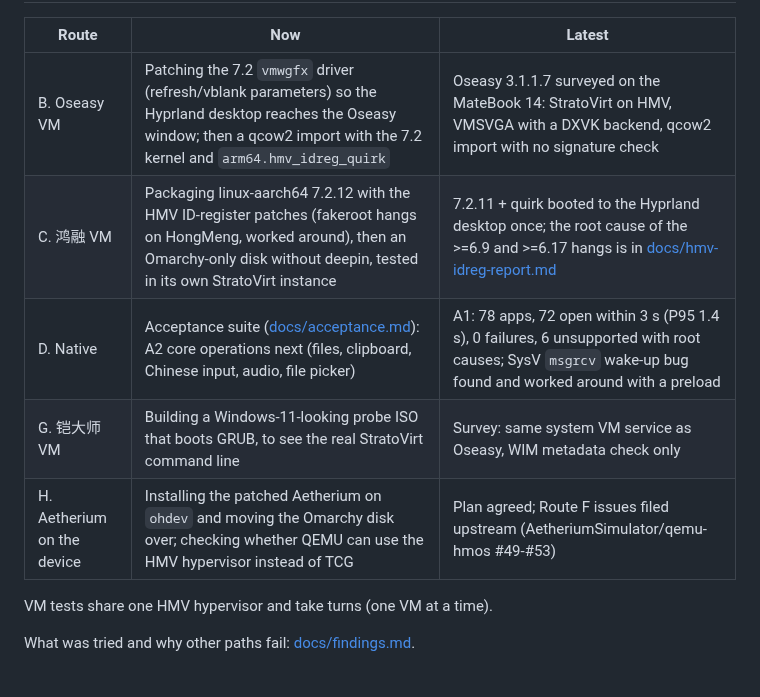
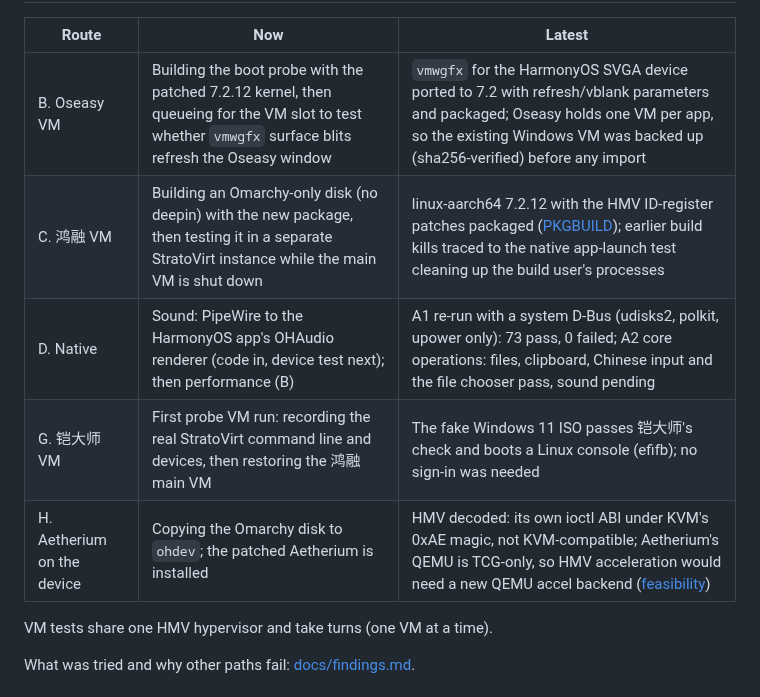
Before and after one commit to BH3GEI/ohmarchy, a Markdown page: README.md, the part around one of its changes. Drawn GitHub-style.

Commit message:
README: progress 01:25
Co-Authored-By: Claude Opus 5.5 <noreply@anthropic.com>

```diff
--- a/README.md
+++ b/README.md
@@ -22,11 +22,11 @@ The current development machine (`ohdev`) is a HUAWEI MateBook 14 HM740 (Harmony
 
 | Route | Now | Latest |
 |---|---|---|
-| B. Oseasy VM | Patching the 7.2 `vmwgfx` driver (refresh/vblank parameters) so the Hyprland desktop reaches the Oseasy window; then a qcow2 import with the 7.2 kernel and `arm64.hmv_idreg_quirk` | Oseasy 3.1.1.7 surveyed on the MateBook 14: StratoVirt on HMV, VMSVGA with a DXVK backend, qcow2 import with no signature check |
-| C. 鸿融 VM | Packaging linux-aarch64 7.2.12 with the HMV ID-register patches (fakeroot hangs on HongMeng, worked around), then an Omarchy-only disk without deepin, tested in its own StratoVirt instance | 7.2.11 + quirk booted to the Hyprland desktop once; the root cause of the >=6.9 and >=6.17 hangs is in [docs/hmv-idreg-report.md](docs/hmv-idreg-report.md) |
-| D. Native | Acceptance suite ([docs/acceptance.md](docs/acceptance.md)): A2 core operations next (files, clipboard, Chinese input, audio, file picker) | A1: 78 apps, 72 open within 3 s (P95 1.4 s), 0 failures, 6 unsupported with root causes; SysV `msgrcv` wake-up bug found and worked around with a preload |
-| G. 铠大师 VM | Building a Windows-11-looking probe ISO that boots GRUB, to see the real StratoVirt command line | Survey: same system VM service as Oseasy, WIM metadata check only |
-| H. Aetherium on the device | Installing the patched Aetherium on `ohdev` and moving the Omarchy disk over; checking whether QEMU can use the HMV hypervisor instead of TCG | Plan agreed; Route F issues filed upstream (AetheriumSimulator/qemu-hmos #49-#53) |
+| B. Oseasy VM | Building the boot probe with the patched 7.2.12 kernel, then queueing for the VM slot to test whether `vmwgfx` surface blits refresh the Oseasy window | `vmwgfx` for the HarmonyOS SVGA device ported to 7.2 with refresh/vblank parameters and packaged; Oseasy holds one VM per app, so the existing Windows VM was backed up (sha256-verified) before any import |
+| C. 鸿融 VM | Building an Omarchy-only disk (no deepin) with the new package, then testing it in a separate StratoVirt instance while the main VM is shut down | linux-aarch64 7.2.12 with the HMV ID-register patches packaged ([PKGBUILD](hongrong/kernel/)); earlier build kills traced to the native app-launch test cleaning up the build user's processes |
+| D. Native | Sound: PipeWire to the HarmonyOS app's OHAudio renderer (code in, device test next); then performance (B) | A1 re-run with a system D-Bus (udisks2, polkit, upower only): 73 pass, 0 failed; A2 core operations: files, clipboard, Chinese input and the file chooser pass, sound pending |
+| G. 铠大师 VM | First probe VM run: recording the real StratoVirt command line and devices, then restoring the 鸿融 main VM | The fake Windows 11 ISO passes 铠大师's check and boots a Linux console (efifb); no sign-in was needed |
+| H. Aetherium on the device | Copying the Omarchy disk to `ohdev`; the patched Aetherium is installed | HMV decoded: its own ioctl ABI under KVM's 0xAE magic, not KVM-compatible; Aetherium's QEMU is TCG-only, so HMV acceleration would need a new QEMU accel backend ([feasibility](docs/device-aetherium.md)) |
 
 VM tests share one HMV hypervisor and take turns (one VM at a time).
 <!-- progress:end -->
```
Also changed, not shown: other parts of README.md (+1 -1 lines).
